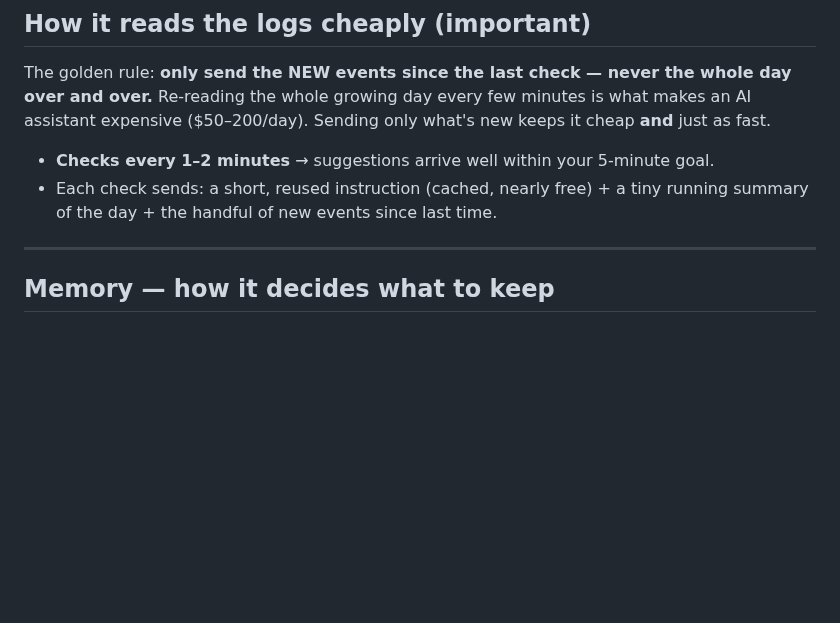
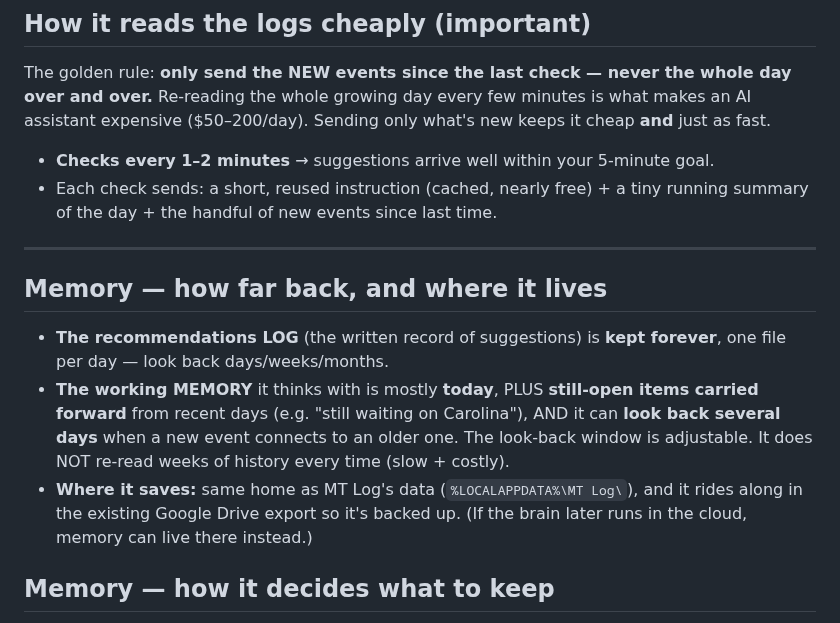
Before and after one commit to modernpinkpaper/Test, a Markdown page: docs/LIVE_ASSISTANT_PLAN.md, the part around one of its changes. Drawn GitHub-style; blank space fills up the shorter version.

```diff
--- a/docs/LIVE_ASSISTANT_PLAN.md
+++ b/docs/LIVE_ASSISTANT_PLAN.md
@@ -34,6 +34,18 @@ expensive ($50–200/day). Sending only what's new keeps it cheap **and** just a
   summary of the day + the handful of new events since last time.
 
 ---
+
+## Memory — how far back, and where it lives
+
+- **The recommendations LOG** (the written record of suggestions) is **kept forever**, one file
+  per day — look back days/weeks/months.
+- **The working MEMORY** it thinks with is mostly **today**, PLUS **still-open items carried
+  forward** from recent days (e.g. "still waiting on Carolina"), AND it can **look back several
+  days** when a new event connects to an older one. The look-back window is adjustable. It does
+  NOT re-read weeks of history every time (slow + costly).
+- **Where it saves:** same home as MT Log's data (`%LOCALAPPDATA%\MT Log\`), and it rides along
+  in the existing Google Drive export so it's backed up. (If the brain later runs in the cloud,
+  memory can live there instead.)
 
 ## Memory — how it decides what to keep
 
```
Also changed, not shown: other parts of docs/LIVE_ASSISTANT_PLAN.md (+48 -18 lines).
